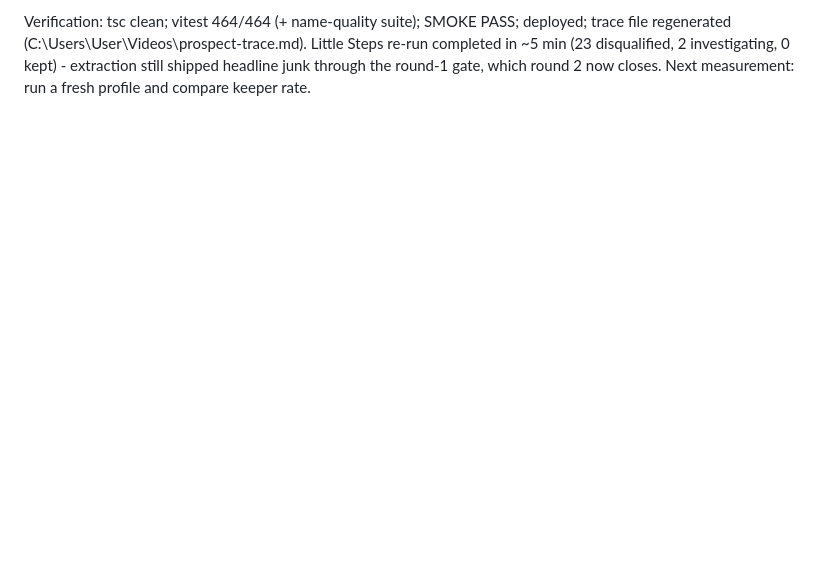
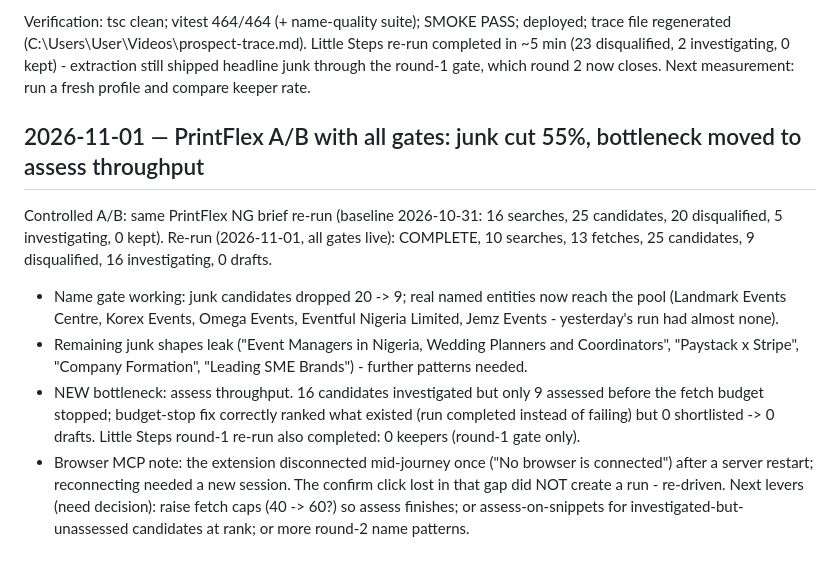
Before and after one commit to arinafoodshq/prospect-research, a Markdown page: progress.md, the part around the change. GitHub-like rendering; blank space fills up the shorter version.

Commit message:
progress: PrintFlex A/B verdict + new bottleneck

```diff
--- a/progress.md
+++ b/progress.md
@@ -1683,3 +1683,28 @@ Little Steps re-run completed in ~5 min (23 disqualified, 2 investigating,
 0 kept) - extraction still shipped headline junk through the round-1 gate,
 which round 2 now closes. Next measurement: run a fresh profile and compare
 keeper rate.
+
+## 2026-11-01 — PrintFlex A/B with all gates: junk cut 55%, bottleneck moved to assess throughput
+
+Controlled A/B: same PrintFlex NG brief re-run (baseline 2026-10-31: 16
+searches, 25 candidates, 20 disqualified, 5 investigating, 0 kept). Re-run
+(2026-11-01, all gates live): COMPLETE, 10 searches, 13 fetches, 25
+candidates, 9 disqualified, 16 investigating, 0 drafts.
+
+- Name gate working: junk candidates dropped 20 -> 9; real named entities now
+  reach the pool (Landmark Events Centre, Korex Events, Omega Events,
+  Eventful Nigeria Limited, Jemz Events - yesterday's run had almost none).
+- Remaining junk shapes leak ("Event Managers in Nigeria, Wedding Planners
+  and Coordinators", "Paystack x Stripe", "Company Formation", "Leading SME
+  Brands") - further patterns needed.
+- NEW bottleneck: assess throughput. 16 candidates investigated but only 9
+  assessed before the fetch budget stopped; budget-stop fix correctly ranked
+  what existed (run completed instead of failing) but 0 shortlisted -> 0
+  drafts. Little Steps round-1 re-run also completed: 0 keepers (round-1
+  gate only).
+- Browser MCP note: the extension disconnected mid-journey once ("No browser
+  is connected") after a server restart; reconnecting needed a new session.
+  The confirm click lost in that gap did NOT create a run - re-driven.
+Next levers (need decision): raise fetch caps (40 -> 60?) so assess finishes;
+or assess-on-snippets for investigated-but-unassessed candidates at rank;
+or more round-2 name patterns.
```
